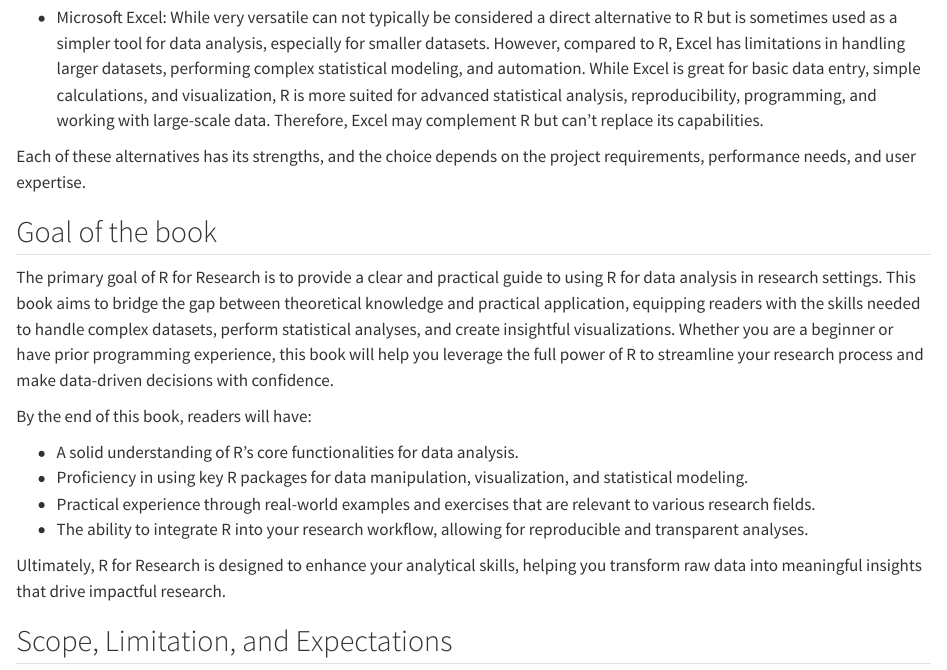
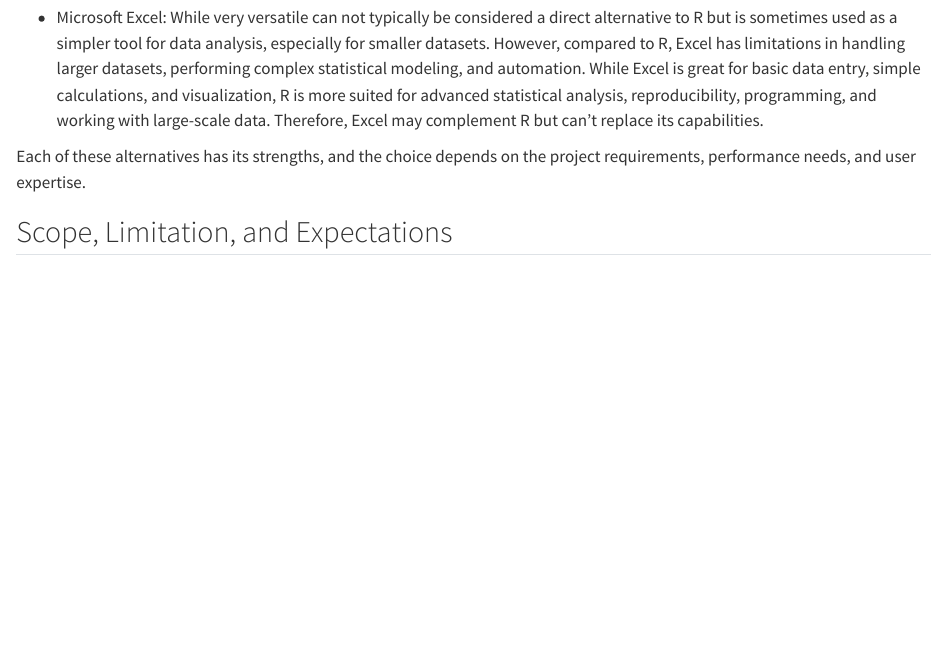
Before and after one commit to xrander/r4r, a Quarto document (intro.qmd): the page in a window 1100 px wide, from 2720 px down. Rendered offline with R 4.5, knitr and Pandoc in place of Quarto, with nearby package versions.

Commit message:
Introduction to book update - goal of book removed from section

```diff
--- a/intro.qmd
+++ b/intro.qmd
@@ -71,18 +71,6 @@
 
 Each of these alternatives has its strengths, and the choice depends on the project requirements, performance needs, and user expertise.
 
-## Goal of the book
-
-The primary goal of R for Research is to provide a clear and practical guide to using R for data analysis in research settings. This book aims to bridge the gap between theoretical knowledge and practical application, equipping readers with the skills needed to handle complex datasets, perform statistical analyses, and create insightful visualizations. Whether you are a beginner or have prior programming experience, this book will help you leverage the full power of R to streamline your research process and make data-driven decisions with confidence.
-
-By the end of this book, readers will have:
-
--  A solid understanding of R’s core functionalities for data analysis.
--  Proficiency in using key R packages for data manipulation, visualization, and statistical modeling.
--  Practical experience through real-world examples and exercises that are relevant to various research fields.
--  The ability to integrate R into your research workflow, allowing for reproducible and transparent analyses.
-
-Ultimately, R for Research is designed to enhance your analytical skills, helping you transform raw data into meaningful insights that drive impactful research.
 
 
 ## Scope, Limitation, and Expectations
```
